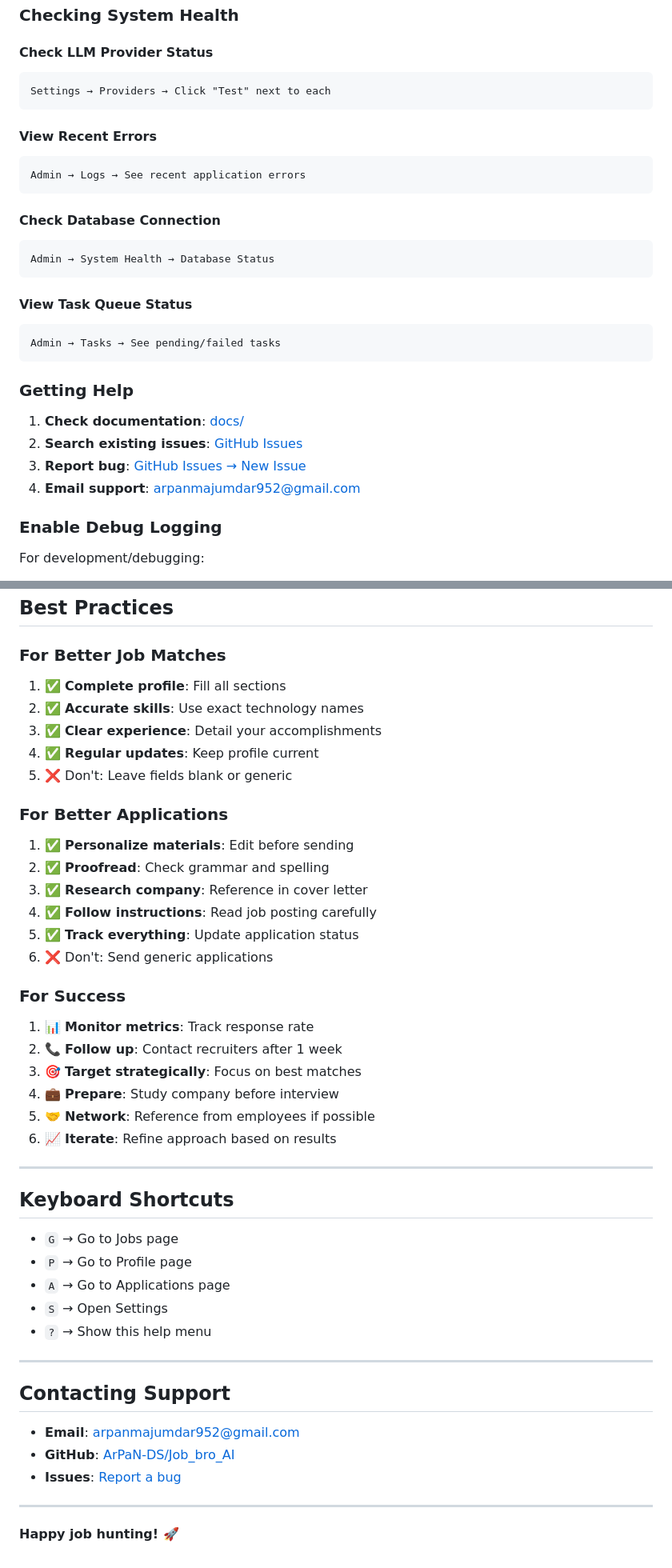
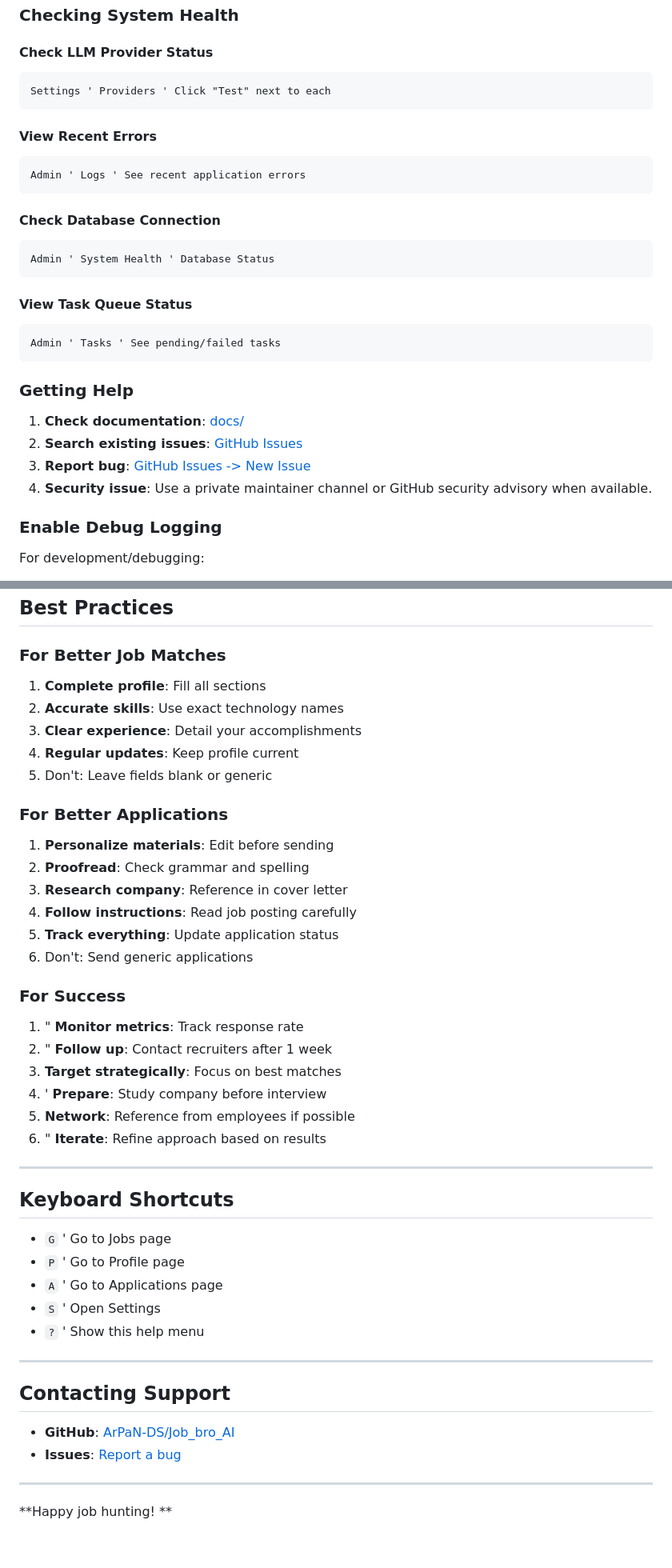
Before and after one commit to ArPaN-DS/JobScout-AI, a Markdown page: docs/USER_GUIDE.md, 2 parts joined by grey strips. Shown at 80% size. Drawn GitHub-style.

Commit message:
docs: update user guide

````diff
--- a/docs/USER_GUIDE.md
+++ b/docs/USER_GUIDE.md
@@ -654,33 +654,33 @@ Set in Settings → **"Provider Priority"**
 #### Check LLM Provider Status
 
 ```
-Settings → Providers → Click "Test" next to each
+Settings ' Providers ' Click "Test" next to each
 ```
 
 #### View Recent Errors
 
 ```
-Admin → Logs → See recent application errors
+Admin ' Logs ' See recent application errors
 ```
 
 #### Check Database Connection
 
 ```
-Admin → System Health → Database Status
+Admin ' System Health ' Database Status
 ```
 
 #### View Task Queue Status
 
 ```
-Admin → Tasks → See pending/failed tasks
+Admin ' Tasks ' See pending/failed tasks
 ```
 
 ### Getting Help
 
 1. **Check documentation**: [docs/](../README.md#documentation)
 2. **Search existing issues**: [GitHub Issues](https://github.com/ArPaN-DS/Job_bro_AI/issues)
-3. **Report bug**: [GitHub Issues → New Issue](https://github.com/ArPaN-DS/Job_bro_AI/issues/new)
-4. **Email support**: arpanmajumdar952@gmail.com
+3. **Report bug**: [GitHub Issues -> New Issue](https://github.com/ArPaN-DS/Job_bro_AI/issues/new)
+4. **Security issue**: Use a private maintainer channel or GitHub security advisory when available.
 
 ### Enable Debug Logging
 
@@ -705,48 +705,47 @@ For development/debugging:
 
 ### For Better Job Matches
 
-1. ✅ **Complete profile**: Fill all sections
-2. ✅ **Accurate skills**: Use exact technology names
-3. ✅ **Clear experience**: Detail your accomplishments
-4. ✅ **Regular updates**: Keep profile current
-5. ❌ Don't: Leave fields blank or generic
+1.  **Complete profile**: Fill all sections
+2.  **Accurate skills**: Use exact technology names
+3.  **Clear experience**: Detail your accomplishments
+4.  **Regular updates**: Keep profile current
+5.  Don't: Leave fields blank or generic
 
 ### For Better Applications
 
-1. ✅ **Personalize materials**: Edit before sending
-2. ✅ **Proofread**: Check grammar and spelling
-3. ✅ **Research company**: Reference in cover letter
-4. ✅ **Follow instructions**: Read job posting carefully
-5. ✅ **Track everything**: Update application status
-6. ❌ Don't: Send generic applications
+1.  **Personalize materials**: Edit before sending
+2.  **Proofread**: Check grammar and spelling
+3.  **Research company**: Reference in cover letter
+4.  **Follow instructions**: Read job posting carefully
+5.  **Track everything**: Update application status
+6.  Don't: Send generic applications
 
 ### For Success
 
-1. 📊 **Monitor metrics**: Track response rate
-2. 📞 **Follow up**: Contact recruiters after 1 week
-3. 🎯 **Target strategically**: Focus on best matches
-4. 💼 **Prepare**: Study company before interview
-5. 🤝 **Network**: Reference from employees if possible
-6. 📈 **Iterate**: Refine approach based on results
+1. " **Monitor metrics**: Track response rate
+2. " **Follow up**: Contact recruiters after 1 week
+3.  **Target strategically**: Focus on best matches
+4. ' **Prepare**: Study company before interview
+5.  **Network**: Reference from employees if possible
+6. " **Iterate**: Refine approach based on results
 
 ---
 
 ## Keyboard Shortcuts
 
-- `G` → Go to Jobs page
-- `P` → Go to Profile page
-- `A` → Go to Applications page
-- `S` → Open Settings
-- `?` → Show this help menu
+- `G` ' Go to Jobs page
+- `P` ' Go to Profile page
+- `A` ' Go to Applications page
+- `S` ' Open Settings
+- `?` ' Show this help menu
 
 ---
 
 ## Contacting Support
 
-- **Email**: arpanmajumdar952@gmail.com
 - **GitHub**: [ArPaN-DS/Job_bro_AI](https://github.com/ArPaN-DS/Job_bro_AI)
 - **Issues**: [Report a bug](https://github.com/ArPaN-DS/Job_bro_AI/issues/new)
 
 ---
 
-**Happy job hunting! 🚀**
+**Happy job hunting! **
````
Also changed, not shown: other parts of docs/USER_GUIDE.md (+11 -11 lines).
